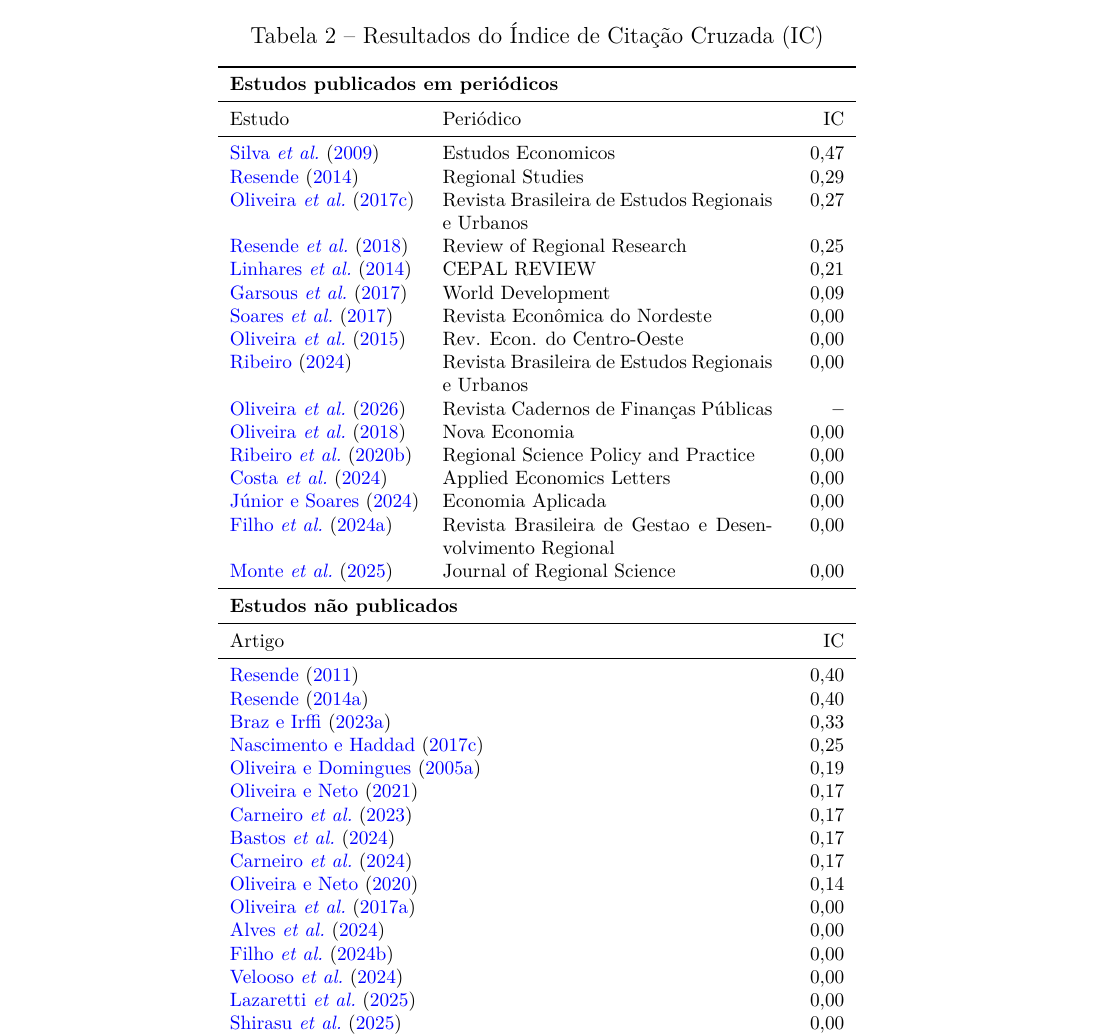
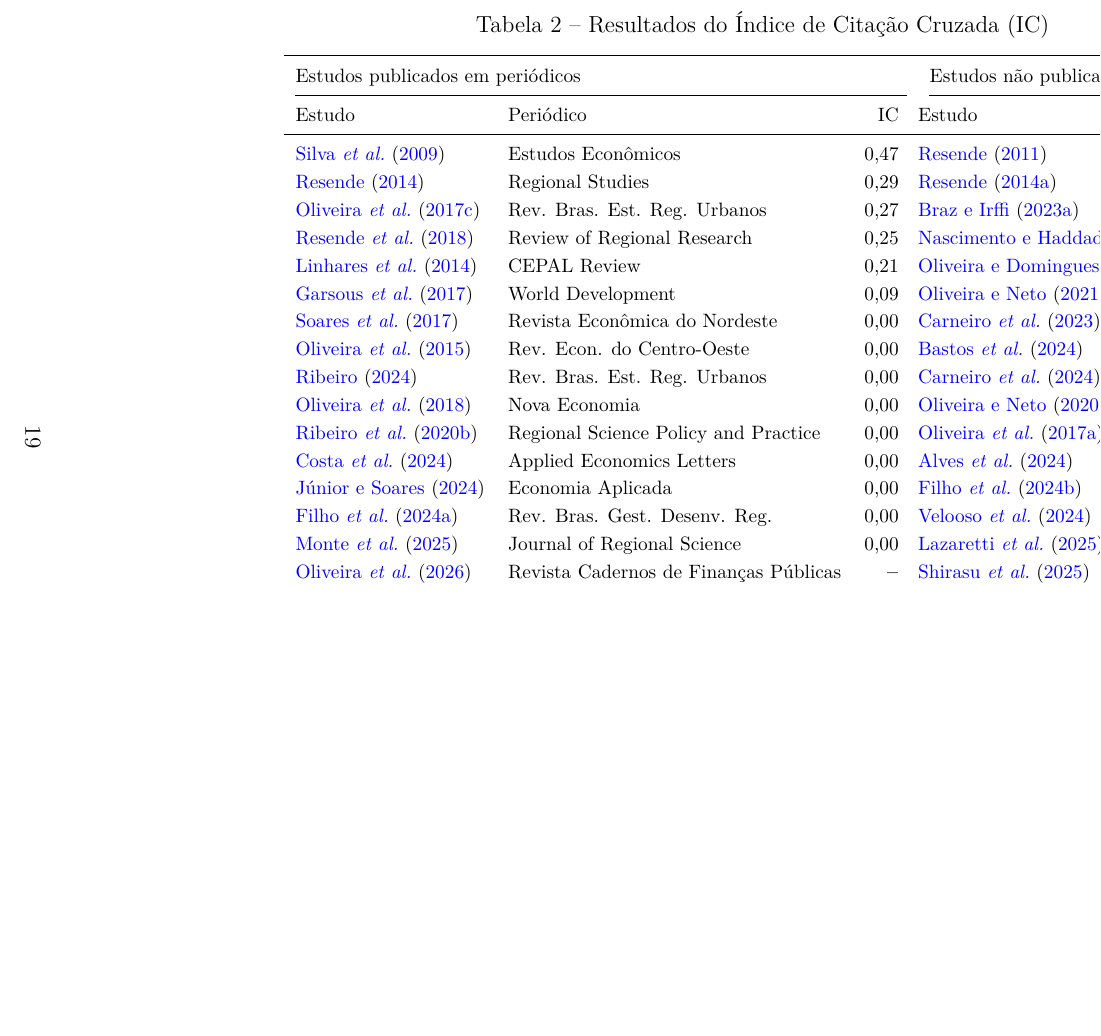
Before and after one commit to hermelino/pndr_survey, a LaTeX thesis (latex/main.tex, which reads latex/tabela_ic.tex): part of page 18 of 52 before the commit and part of page 19 of 53 after it, cut so that both start at the same text, the shorter picture padded with empty space. Compiled offline with pdfLaTeX.

Commit message:
Redesign IC table as landscape side-by-side panels
- Convert stacked layout to single tabular with two panels (published/unpublished)
- Add journal name corrections (Estudos Econômicos, CEPAL Review)
- Add abbreviations for long journal names (Rev. Bras. Est. Reg. Urbanos, etc.)
- Move IC non-calculable entries (N=0) to end of published panel
- Remove bold from panel titles, remove abbreviation footnotes
- Update generate_ic_table.py to reproduce the new format

Co-Authored-By: Claude Opus 4.6 <noreply@anthropic.com>

```diff
--- a/latex/tabela_ic.tex
+++ b/latex/tabela_ic.tex
@@ -1,6 +1,5 @@
-\begin{table}[H]
+\begin{landscape}
+\begin{table}[htbp]
 \centering
-\footnotesize
 \caption{Resultados do Índice de Citação Cruzada (IC)}
 \label{tab:ic-resultados}
-\begin{tabular}{lp{6cm}r}
@@ -7,2 +9 @@
 \toprule
-\multicolumn{3}{l}{\textbf{Estudos publicados em periódicos}} \\
@@ -9,41 +13 @@
 \midrule
-Estudo & Periódico & IC \\
-\midrule
-\citeonline{Silva2009} & Estudos Economicos & 0{,}47 \\
-\citeonline{MendesResende2014} & Regional Studies & 0{,}29 \\
-\citeonline{Oliveira2017b} & Revista Brasileira de Estudos Regionais e Urbanos & 0{,}27 \\
-\citeonline{ResendeSilvaFilho2018} & Review of Regional Research & 0{,}25 \\
-\citeonline{Linharesetal2014} & CEPAL REVIEW & 0{,}21 \\
-\citeonline{Garsous2017} & World Development & 0{,}09 \\
-\citeonline{Soares2017} & Revista Econômica do Nordeste & 0{,}00 \\
-\citeonline{Oliveira2015} & Rev. Econ. do Centro-Oeste & 0{,}00 \\
-\citeonline{Ribeiro2024} & Revista Brasileira de Estudos Regionais e Urbanos & 0{,}00 \\
-\citeonline{Oliveira2026} & Revista Cadernos de Finanças Públicas & \textbf{--} \\
-\citeonline{Oliveira2018a} & Nova Economia & 0{,}00 \\
-\citeonline{deSantanaRibeiro2020} & Regional Science Policy and Practice & 0{,}00 \\
-\citeonline{Costa2024} & Applied Economics Letters & 0{,}00 \\
-\citeonline{Junior2024} & Economia Aplicada & 0{,}00 \\
-\citeonline{Filho2024} & Revista Brasileira de Gestao e Desenvolvimento Regional & 0{,}00 \\
-\citeonline{MonteIrffiBastosCarneiro2025} & Journal of Regional Science & 0{,}00 \\
-\midrule
-\multicolumn{3}{l}{\textbf{Estudos não publicados}} \\
-\midrule
-\multicolumn{2}{l}{Artigo} & IC \\
-\midrule
-\multicolumn{2}{l}{\citeonline{Resende2011a}} & 0{,}40 \\
-\multicolumn{2}{l}{\citeonline{Resende2014}} & 0{,}40 \\
-\multicolumn{2}{l}{\citeonline{Braz2023a}} & 0{,}33 \\
-\multicolumn{2}{l}{\citeonline{Nascimento2017a}} & 0{,}25 \\
-\multicolumn{2}{l}{\citeonline{Oliveira2005a}} & 0{,}19 \\
-\multicolumn{2}{l}{\citeonline{Oliveira2021a}} & 0{,}17 \\
-\multicolumn{2}{l}{\citeonline{Carneiro2023a}} & 0{,}17 \\
-\multicolumn{2}{l}{\citeonline{Bastos2024a}} & 0{,}17 \\
-\multicolumn{2}{l}{\citeonline{Carneiroetal2024a}} & 0{,}17 \\
-\multicolumn{2}{l}{\citeonline{Oliveira2020a}} & 0{,}14 \\
-\multicolumn{2}{l}{\citeonline{Oliveira2017c}} & 0{,}00 \\
-\multicolumn{2}{l}{\citeonline{Alves2024}} & 0{,}00 \\
-\multicolumn{2}{l}{\citeonline{Filho2024b}} & 0{,}00 \\
-\multicolumn{2}{l}{\citeonline{Velooso2024}} & 0{,}00 \\
-\multicolumn{2}{l}{\citeonline{Lazaretti2025}} & 0{,}00 \\
-\multicolumn{2}{l}{\citeonline{Shirasu2025a}} & 0{,}00 \\
-\multicolumn{2}{l}{\citeonline{Souza2025}} & 0{,}00 \\
@@ -53,2 +34,3 @@ Estudo & Periódico & IC \\
 \end{tabular}
 \end{table}
+\end{landscape}
```
Also changed, not shown: latex/tabela_ic.tex (27 more changed lines), 1 other file.
